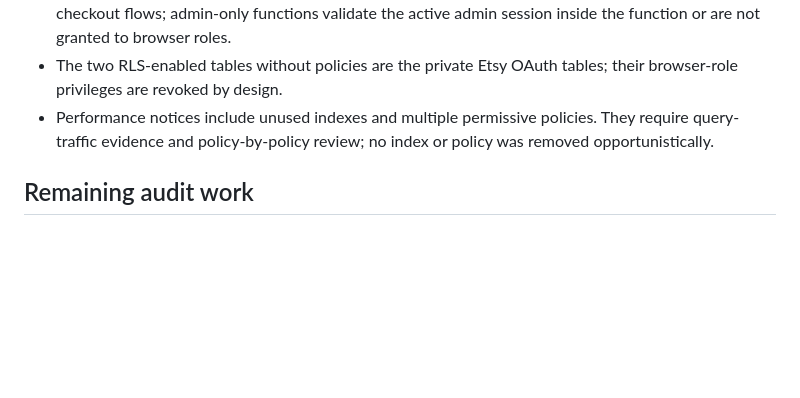
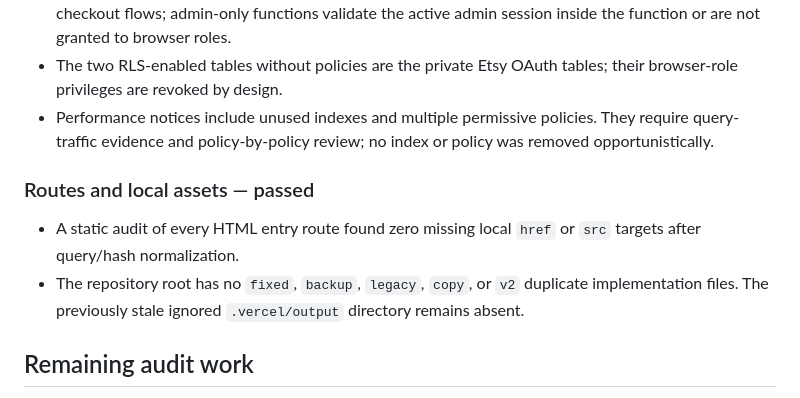
Before and after one commit to jimmystininger/beaddifferentco, a Markdown page: docs/REPO_AUDIT_2026-09-20.md, the part around the change. GitHub-like rendering; blank space fills up the shorter version.

Commit message:
Record route and asset audit results

```diff
--- a/docs/REPO_AUDIT_2026-09-20.md
+++ b/docs/REPO_AUDIT_2026-09-20.md
@@ -38,6 +38,11 @@ The admin uploader safety path was repaired in PR #87: product-scoped uploads us
 - The two RLS-enabled tables without policies are the private Etsy OAuth tables; their browser-role privileges are revoked by design.
 - Performance notices include unused indexes and multiple permissive policies. They require query-traffic evidence and policy-by-policy review; no index or policy was removed opportunistically.
 
+### Routes and local assets — passed
+
+- A static audit of every HTML entry route found zero missing local `href` or `src` targets after query/hash normalization.
+- The repository root has no `fixed`, `backup`, `legacy`, `copy`, or `v2` duplicate implementation files. The previously stale ignored `.vercel/output` directory remains absent.
+
 ## Remaining audit work
 
 1. Reconcile the local migration directory against the live ledger with the Supabase CLI in a credentialed environment.
```
